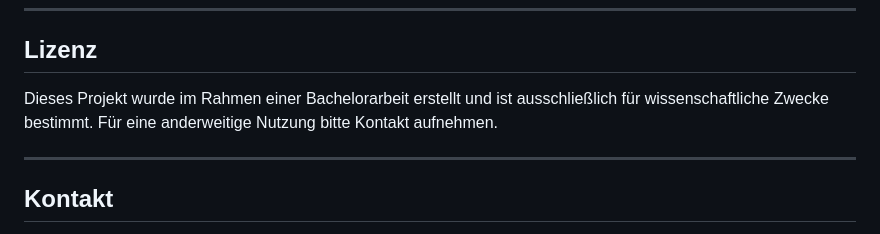
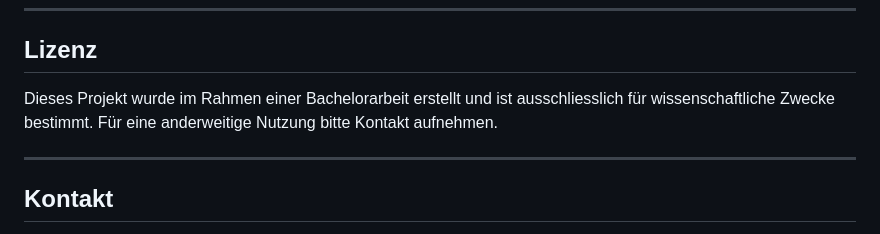
Before and after one commit to JasperBleeker/UX-Test-Platform, a Markdown page: README.md, the part around one of its changes. Drawn GitHub-style.

```diff
--- a/README.md
+++ b/README.md
@@ -88,7 +88,7 @@ Die Plattform ist weiterhin unter folgender Adresse erreichbar:
 
 ## Lizenz
 
-Dieses Projekt wurde im Rahmen einer Bachelorarbeit erstellt und ist ausschließlich für wissenschaftliche Zwecke bestimmt. Für eine anderweitige Nutzung bitte Kontakt aufnehmen.
+Dieses Projekt wurde im Rahmen einer Bachelorarbeit erstellt und ist ausschliesslich für wissenschaftliche Zwecke bestimmt. Für eine anderweitige Nutzung bitte Kontakt aufnehmen.
 
 ---
 
```
Also changed, not shown: other parts of README.md (+1 -1 lines).
